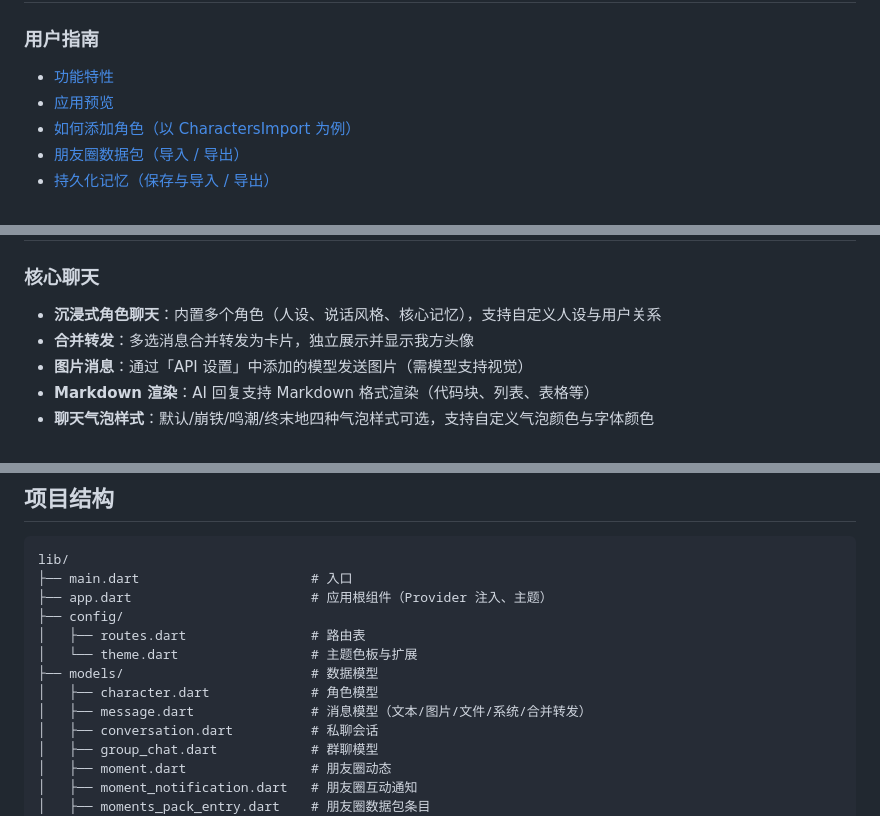
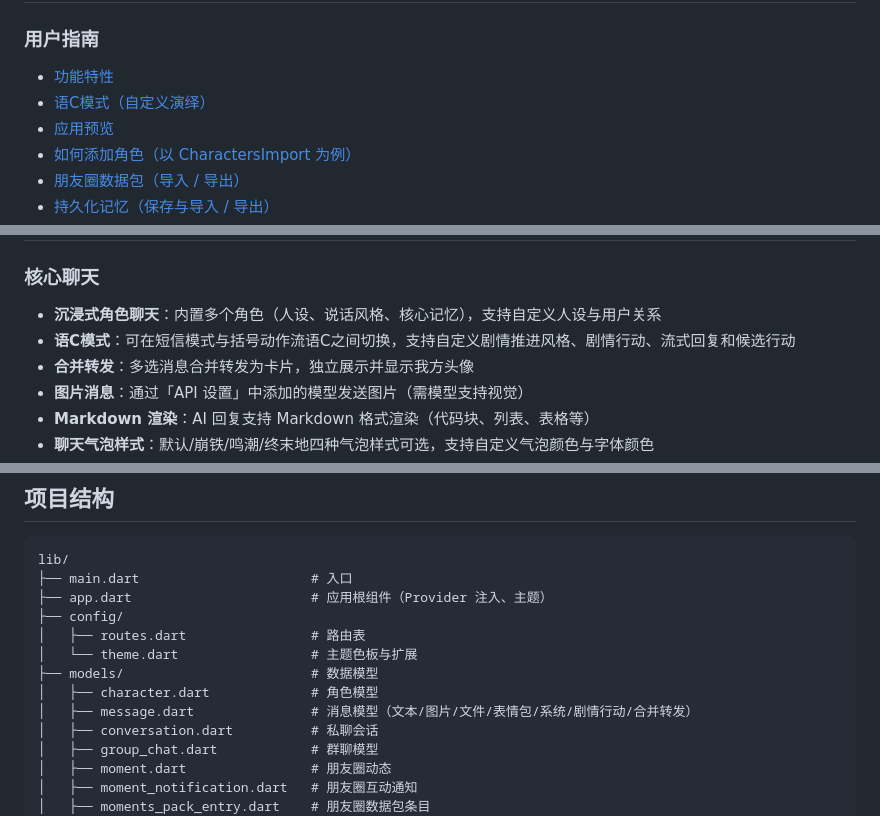
Before and after one commit to Murchey/AiChatApp, a Markdown page: README.md, 3 parts joined by grey strips. GitHub-like rendering.

```diff
--- a/README.md
+++ b/README.md
@@ -23,6 +23,7 @@
 ### 用户指南
 
 - [功能特性](#功能特性)
+- [语C模式（自定义演绎）](#语c模式自定义演绎)
 - [应用预览](#应用预览)
 - [如何添加角色（以 CharactersImport 为例）](#如何添加角色以-charactersimport-为例)
 - [朋友圈数据包（导入 / 导出）](#朋友圈数据包导入--导出)
@@ -53,6 +54,7 @@
 
 ### 核心聊天
 - **沉浸式角色聊天**：内置多个角色（人设、说话风格、核心记忆），支持自定义人设与用户关系
+- **语C模式**：可在短信模式与括号动作流语C之间切换，支持自定义剧情推进风格、剧情行动、流式回复和候选行动
 - **合并转发**：多选消息合并转发为卡片，独立展示并显示我方头像
 - **图片消息**：通过「API 设置」中添加的模型发送图片（需模型支持视觉）
 - **Markdown 渲染**：AI 回复支持 Markdown 格式渲染（代码块、列表、表格等）
@@ -781,7 +831,7 @@ lib/
 │   └── theme.dart                 # 主题色板与扩展
 ├── models/                        # 数据模型
 │   ├── character.dart             # 角色模型
-│   ├── message.dart               # 消息模型（文本/图片/文件/系统/合并转发）
+│   ├── message.dart               # 消息模型（文本/图片/文件/表情包/系统/剧情行动/合并转发）
 │   ├── conversation.dart          # 私聊会话
 │   ├── group_chat.dart            # 群聊模型
 │   ├── moment.dart                # 朋友圈动态
```
Also changed, not shown: other parts of README.md (+48 -0 lines).
